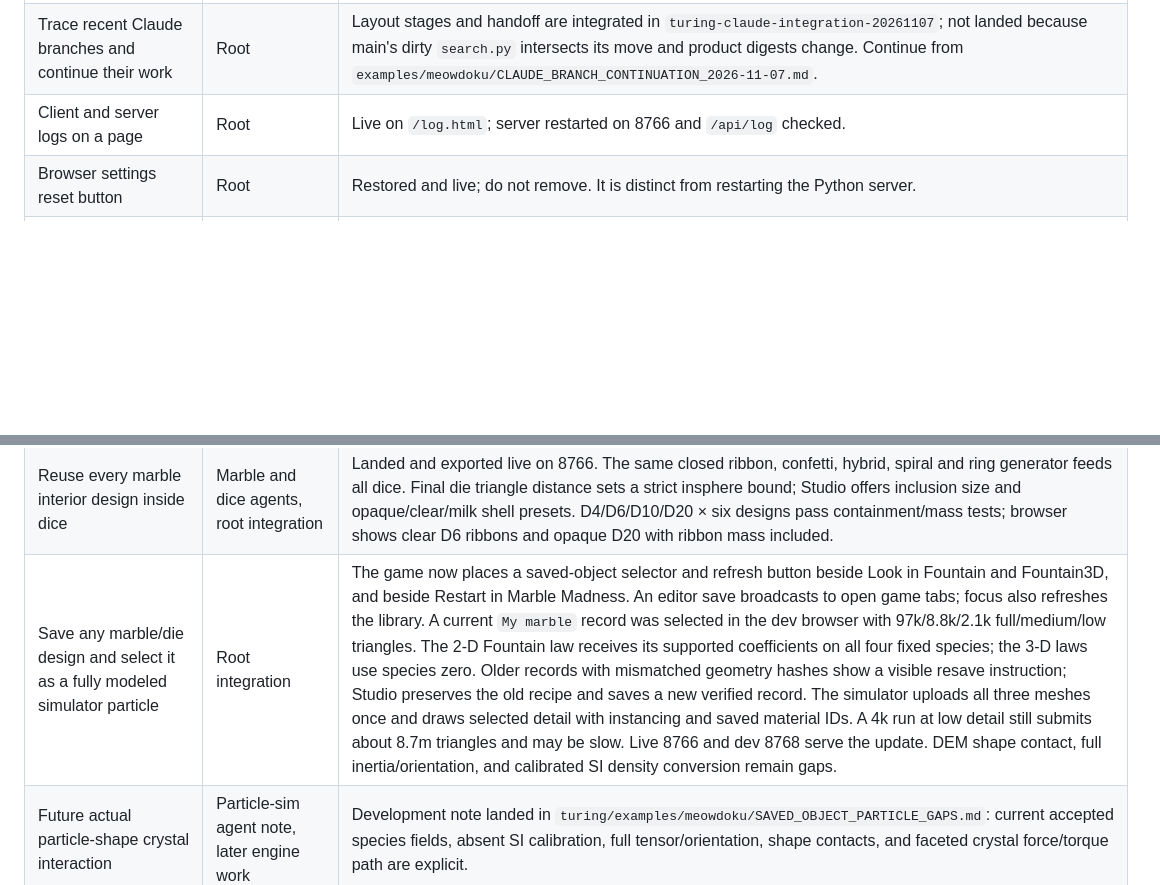
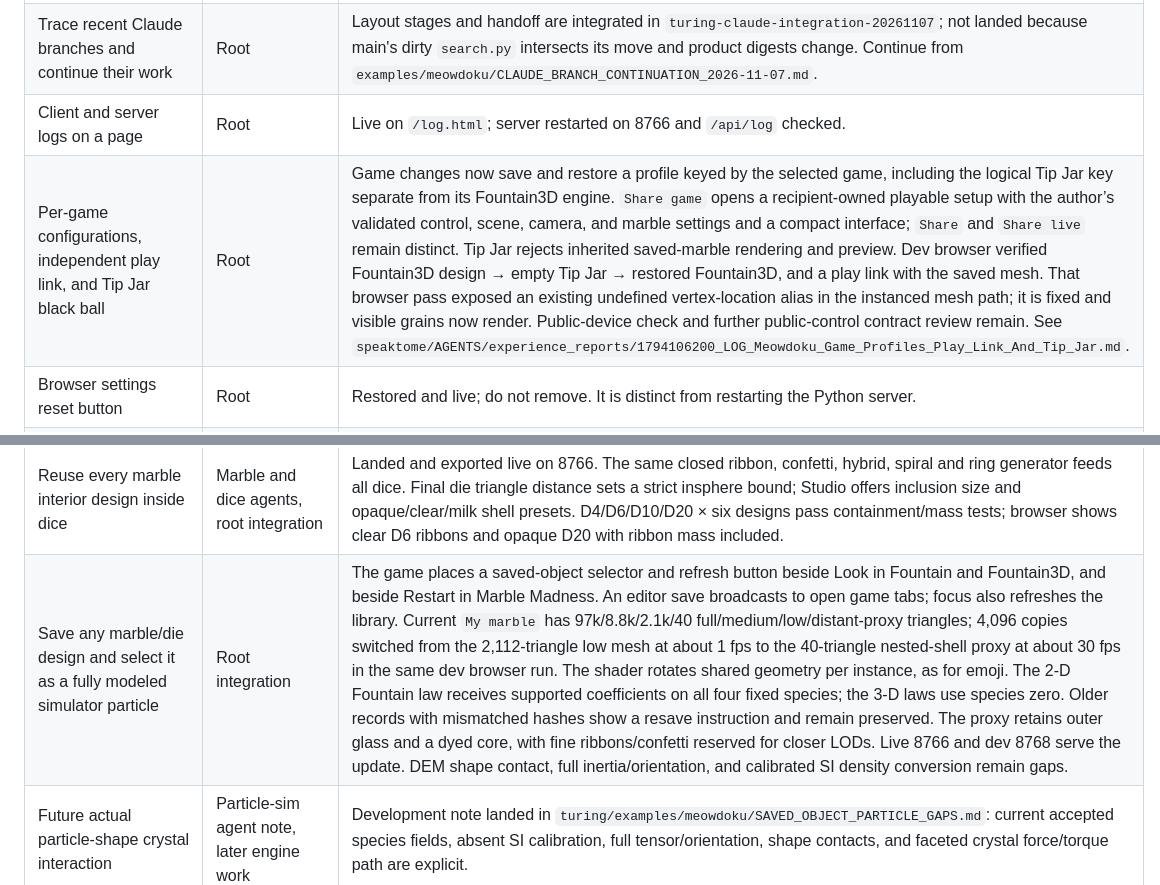
Before and after one commit to sangderenard/nogodsnomasters, a Markdown page: MEOWDOKU_NODUS_WORK_TRACKER_2026-11-07.md, 2 parts joined by grey strips. Drawn GitHub-style; blank space fills up the shorter version.

Commit message:
Track game profiles, play links, and marble rendering

```diff
--- a/MEOWDOKU_NODUS_WORK_TRACKER_2026-11-07.md
+++ b/MEOWDOKU_NODUS_WORK_TRACKER_2026-11-07.md
@@ -7,6 +7,7 @@ This is the current queue for the requests made in this chat. "Live" means check
 | Audit Python server, compile choices, client paths, shader/Wasm/GPU routes, bespoke human/AI steps, and Nodus migration from systems/graph/chaos perspective | Root | Audits saved at this level, in `speaktome`, `nodus`, `turing`, and Meowdoku. Revisit against new case-motion and game code before planning Nodus extraction. |
 | Trace recent Claude branches and continue their work | Root | Layout stages and handoff are integrated in `turing-claude-integration-20261107`; not landed because main's dirty `search.py` intersects its move and product digests change. Continue from `examples/meowdoku/CLAUDE_BRANCH_CONTINUATION_2026-11-07.md`. |
 | Client and server logs on a page | Root | Live on `/log.html`; server restarted on 8766 and `/api/log` checked. |
+| Per-game configurations, independent play link, and Tip Jar black ball | Root | Game changes now save and restore a profile keyed by the selected game, including the logical Tip Jar key separate from its Fountain3D engine. `Share game` opens a recipient-owned playable setup with the author’s validated control, scene, camera, and marble settings and a compact interface; `Share` and `Share live` remain distinct. Tip Jar rejects inherited saved-marble rendering and preview. Dev browser verified Fountain3D design → empty Tip Jar → restored Fountain3D, and a play link with the saved mesh. That browser pass exposed an existing undefined vertex-location alias in the instanced mesh path; it is fixed and visible grains now render. Public-device check and further public-control contract review remain. See `speaktome/AGENTS/experience_reports/1794106200_LOG_Meowdoku_Game_Profiles_Play_Link_And_Tip_Jar.md`. |
 | Browser settings reset button | Root | Restored and live; do not remove. It is distinct from restarting the Python server. |
 | Restart live server | Root | Completed by stopping and relaunching recorded Python configuration on 8766. New process and `/api/ready` checked. |
 | Studio can select every fountain size | Studio agent, root integration | Live: small, 4k, 16k, 64k, 256k, 1M, 4M, 10M; availability checked against deployed manifest. |
@@ -30,7 +31,7 @@ This is the current queue for the requests made in this chat. "Live" means check
 | Selectable marble and classic dice shapes, numbered faces, flat dye or raised/recessed markings with independent materials | Marble and dice agents | In progress in separate Turing worktrees. Cover d4/d6/d8/d10/d12/d20 with correct face topology and numbering. Relief geometry must contribute to final mass/COM/inertia. Current spherical-contact roll must be gated for dice until shape-aware contact dynamics exist. |
 | Dice numeral detail, bevel radius and compensating face relief | Dice and Marble agents, root integration | Landed in canonical Turing and exported live on 8766. Numeral mesh detail, true-radius circular edge/spherical corner fillets, inward face recess and raised-mark support-plane compensation alter the closed mesh and calculated moments. Six-shape closure/radius/support tests pass; statistical roll fairness remains unproven. |
 | Reuse every marble interior design inside dice | Marble and dice agents, root integration | Landed and exported live on 8766. The same closed ribbon, confetti, hybrid, spiral and ring generator feeds all dice. Final die triangle distance sets a strict insphere bound; Studio offers inclusion size and opaque/clear/milk shell presets. D4/D6/D10/D20 × six designs pass containment/mass tests; browser shows clear D6 ribbons and opaque D20 with ribbon mass included. |
-| Save any marble/die design and select it as a fully modeled simulator particle | Root integration | The game now places a saved-object selector and refresh button beside Look in Fountain and Fountain3D, and beside Restart in Marble Madness. An editor save broadcasts to open game tabs; focus also refreshes the library. A current `My marble` record was selected in the dev browser with 97k/8.8k/2.1k full/medium/low triangles. The 2-D Fountain law receives its supported coefficients on all four fixed species; the 3-D laws use species zero. Older records with mismatched geometry hashes show a visible resave instruction; Studio preserves the old recipe and saves a new verified record. The simulator uploads all three meshes once and draws selected detail with instancing and saved material IDs. A 4k run at low detail still submits about 8.7m triangles and may be slow. Live 8766 and dev 8768 serve the update. DEM shape contact, full inertia/orientation, and calibrated SI density conversion remain gaps. |
+| Save any marble/die design and select it as a fully modeled simulator particle | Root integration | The game places a saved-object selector and refresh button beside Look in Fountain and Fountain3D, and beside Restart in Marble Madness. An editor save broadcasts to open game tabs; focus also refreshes the library. Current `My marble` has 97k/8.8k/2.1k/40 full/medium/low/distant-proxy triangles; 4,096 copies switched from the 2,112-triangle low mesh at about 1 fps to the 40-triangle nested-shell proxy at about 30 fps in the same dev browser run. The shader rotates shared geometry per instance, as for emoji. The 2-D Fountain law receives supported coefficients on all four fixed species; the 3-D laws use species zero. Older records with mismatched hashes show a resave instruction and remain preserved. The proxy retains outer glass and a dyed core, with fine ribbons/confetti reserved for closer LODs. Live 8766 and dev 8768 serve the update. DEM shape contact, full inertia/orientation, and calibrated SI density conversion remain gaps. |
 | Future actual particle-shape crystal interaction | Particle-sim agent note, later engine work | Development note landed in `turing/examples/meowdoku/SAVED_OBJECT_PARTICLE_GAPS.md`: current accepted species fields, absent SI calibration, full tensor/orientation, shape contacts, and faceted crystal force/torque path are explicit. |
 | Audit Marble Madness against particle engine and fix any bespoke simulation path | Particle-sim agent, root review | In progress. Current game source subclasses `FountainGame`, uses the compiled 4k `sdf_toy` DEM law, and parks all but particle id 0 with long emission interval; verify client and law path. If it is already one real particle, focus the fix on saved-object properties/model linkage rather than replacing the law. |
 | Checkered containing walls with clear/glass viewing sides | Particle-sim agent, root integration | Patterning of the existing fountain chamber mesh and glass side panes is landed and exported live on 8766. Source uses the same containing SDF zero surface for checker material tiles; live browser alignment with moving particles still needs review. |
```
